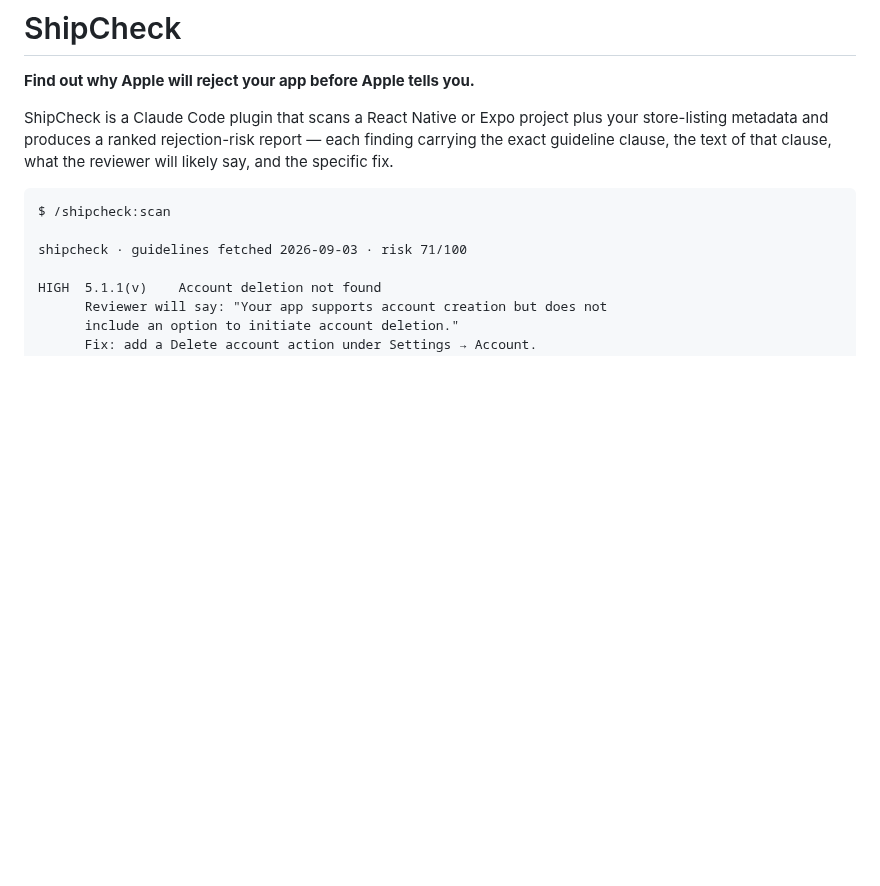
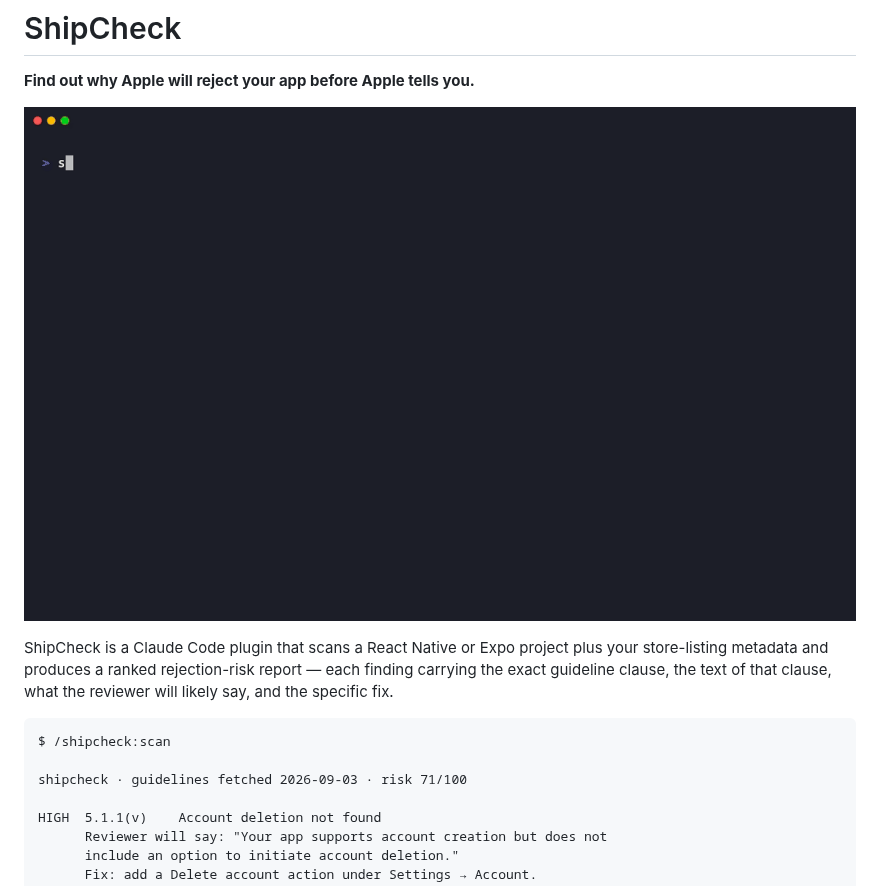
Before and after one commit to BakerVentures/shipcheck, a Markdown page: README.md, the part around the change. GitHub-like rendering; pictures changed too: docs/demo/shipcheck-scan.gif (added); blank space fills up the shorter version.

Commit message:
Record and wire in a real demo GIF
Recorded shipcheck scan against examples/bad-expo-app with vhs (headless
terminal recorder, no manual screen capture) rather than the app.json fixture
Ryan's own unreleased apps -- publishing a promotional recording of FlirtGym or
Nearvo's actual scan output wasn't something to do without asking first, and
the synthetic fixture exists exactly for this. Added to the README hero and the
landing page's CLI section.

Co-Authored-By: Claude Sonnet 5 <noreply@anthropic.com>
Claude-Session: https://claude.ai/code/session_01AUsehYWpLMvV5hJVHuFZSo

```diff
--- a/README.md
+++ b/README.md
@@ -1,6 +1,8 @@
 # ShipCheck
 
 **Find out why Apple will reject your app before Apple tells you.**
+
+![ShipCheck scan demo](docs/demo/shipcheck-scan.gif)
 
 ShipCheck is a Claude Code plugin that scans a React Native or Expo project plus
 your store-listing metadata and produces a ranked rejection-risk report — each
```
Also changed, not shown: 1 other file.
